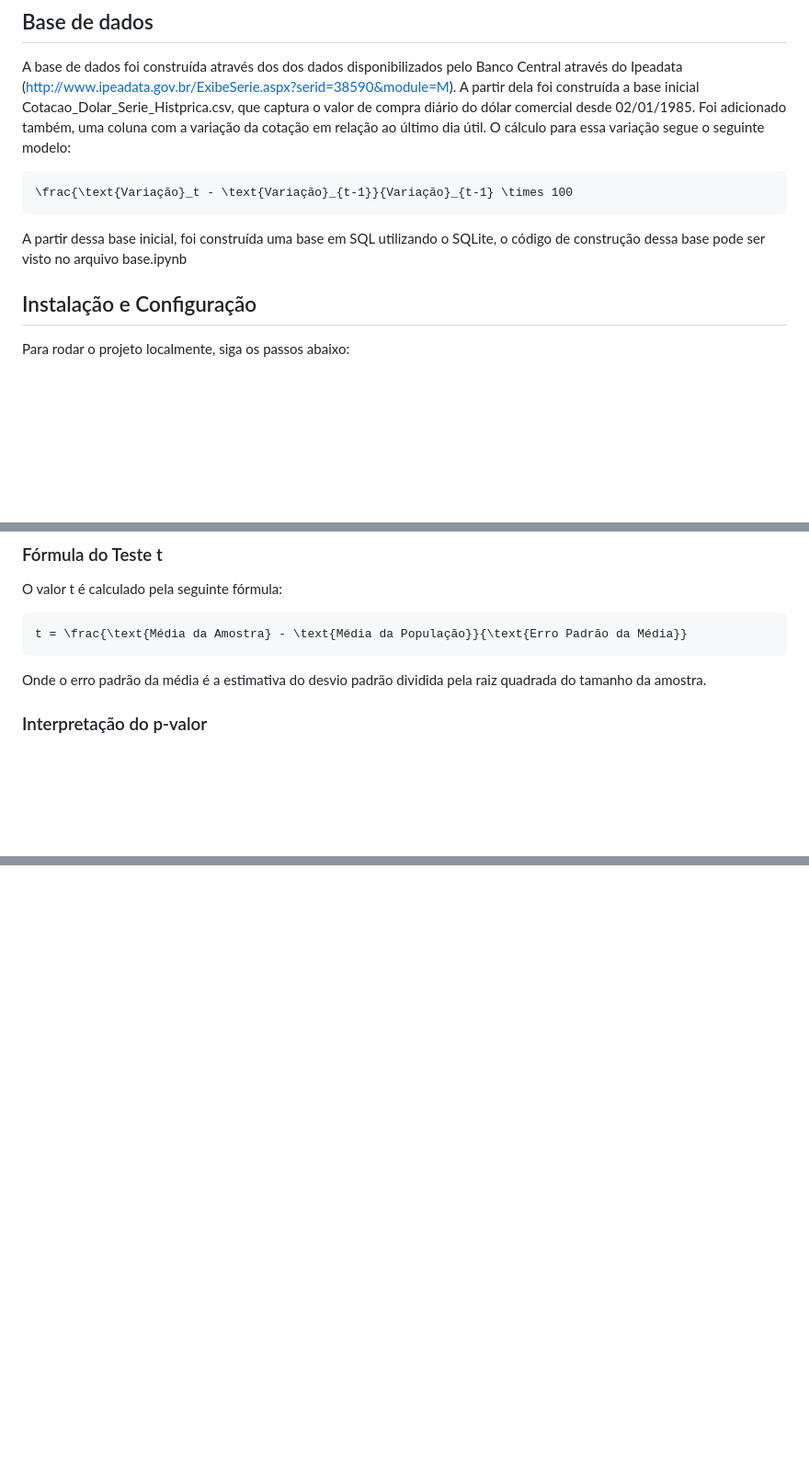
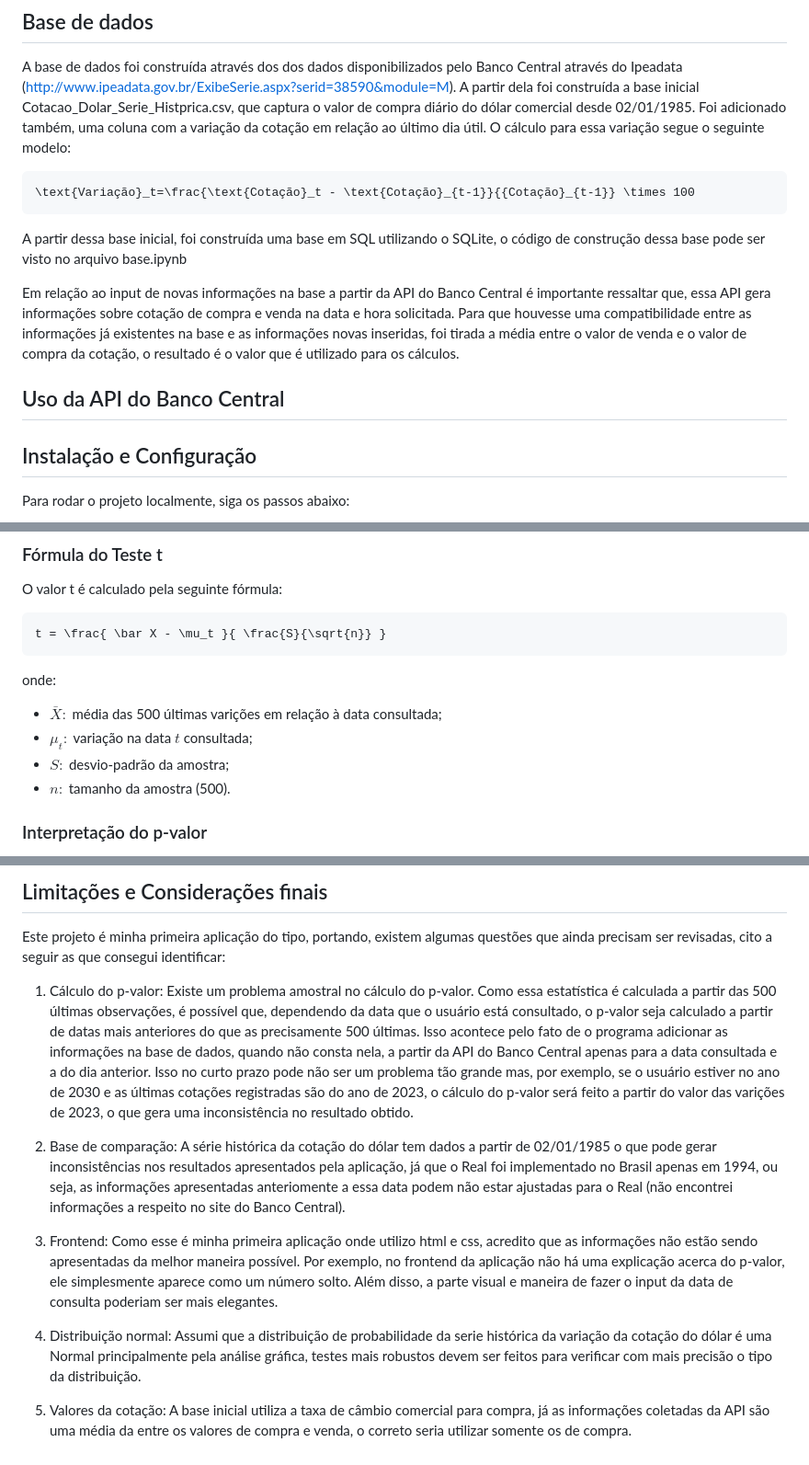
Before and after one commit to otavioassumpcao/CotacaoDolar, a Markdown page: README.md, 3 parts joined by grey strips. Shown: that part at 92% size. Rendered like a GitHub page; blank space fills up the shorter version.

````diff
--- a/README.md
+++ b/README.md
@@ -15,10 +15,16 @@ Este projeto é uma aplicação web que permite aos usuários consultar a cotaç
 A base de dados foi construída através dos dos dados disponibilizados pelo Banco Central através do Ipeadata (http://www.ipeadata.gov.br/ExibeSerie.aspx?serid=38590&module=M). A partir dela foi construída a base inicial Cotacao_Dolar_Serie_Histprica.csv, que captura o valor de compra diário do dólar comercial desde 02/01/1985. Foi adicionado também, uma coluna com a variação da cotação em relação ao último dia útil. O cálculo para essa variação segue o seguinte modelo:
 
 ```math
-\frac{\text{Variação}_t - \text{Variação}_{t-1}}{Variação}_{t-1} \times 100
+\text{Variação}_t=\frac{\text{Cotação}_t - \text{Cotação}_{t-1}}{{Cotação}_{t-1}} \times 100
 ```
 
 A partir dessa base inicial, foi construída uma base em SQL utilizando o SQLite, o código de construção dessa base pode ser visto no arquivo base.ipynb
+
+Em relação ao input de novas informações na base a partir da API do Banco Central é importante ressaltar que, essa API gera informações sobre cotação de compra e venda na data e hora solicitada. Para que houvesse uma compatibilidade entre as informações já existentes na base e as informações novas inseridas, foi tirada a média entre o valor de venda e o valor de compra da cotação, o resultado é o valor que é utilizado para os cálculos.
+
+## Uso da API do Banco Central
+
+
 
 ## Instalação e Configuração
 
@@ -70,10 +79,14 @@ O teste de hipótese é estruturado da seguinte forma:
 O valor t é calculado pela seguinte fórmula:
 
 ```math
-t = \frac{\text{Média da Amostra} - \text{Média da População}}{\text{Erro Padrão da Média}}
+t = \frac{ \bar X - \mu_t }{ \frac{S}{\sqrt{n}} }
 ```
+onde:
 
-Onde o erro padrão da média é a estimativa do desvio padrão dividida pela raiz quadrada do tamanho da amostra.
+- $\bar X:$ média das 500 últimas varições em relação à data consultada;
+- $\mu_t:$ variação na data $t$ consultada;
+- $S:$ desvio-padrão da amostra;
+- $n:$ tamanho da amostra (500).
 
 ### Interpretação do p-valor
 
@@ -95 +108,19 @@ Este exemplo demonstra o poder da aplicação em detectar e quantificar o impact
 </p>
+
+## Limitações e Considerações finais
+Este projeto é minha primeira aplicação do tipo, portando, existem algumas questões que ainda precisam ser revisadas, cito a seguir as que consegui identificar:
+
+1. Cálculo do p-valor:
+   Existe um problema amostral no cálculo do p-valor. Como essa estatística é calculada a partir das 500 últimas observações, é possível que, dependendo da data que o usuário está consultado, o p-valor seja calculado a partir de datas mais anteriores do que as precisamente 500 últimas. Isso acontece pelo fato de o programa adicionar as informações na base de dados, quando não consta nela, a partir da API do Banco Central apenas para a data consultada e a do dia anterior. Isso no curto prazo pode não ser um problema tão grande mas, por exemplo, se o usuário estiver no ano de 2030 e as últimas cotações registradas são do ano de 2023, o cálculo do p-valor será feito a partir do valor das varições de 2023, o que gera uma inconsistência no resultado obtido.
+
+2. Base de comparação:
+   A série histórica da cotação do dólar tem dados a partir de 02/01/1985 o que pode gerar inconsistências nos resultados apresentados pela aplicação, já que o Real foi implementado no Brasil apenas em 1994, ou seja, as informações apresentadas anteriomente a essa data podem não estar ajustadas para o Real (não encontrei informações a respeito no site do Banco Central).
+
+3. Frontend:
+   Como esse é minha primeira aplicação onde utilizo html e css, acredito que as informações não estão sendo apresentadas da melhor maneira possível. Por exemplo, no frontend da aplicação não há uma explicação acerca do p-valor, ele simplesmente aparece como um número solto. Além disso, a parte visual e maneira de fazer o input da data de consulta poderiam ser mais elegantes.
+
+4. Distribuição normal:
+   Assumi que a distribuição de probabilidade da serie histórica da variação da cotação do dólar é uma Normal principalmente pela análise gráfica, testes mais robustos devem ser feitos para verificar com mais precisão o tipo da distribuição.
+
+3. Valores da cotação:
+   A  base inicial utiliza a taxa de câmbio comercial para compra, já as informações coletadas da API são uma média da entre os valores de compra e venda, o correto seria utilizar somente os de compra.
````
Also changed, not shown: other parts of README.md (+4 -1 lines).
